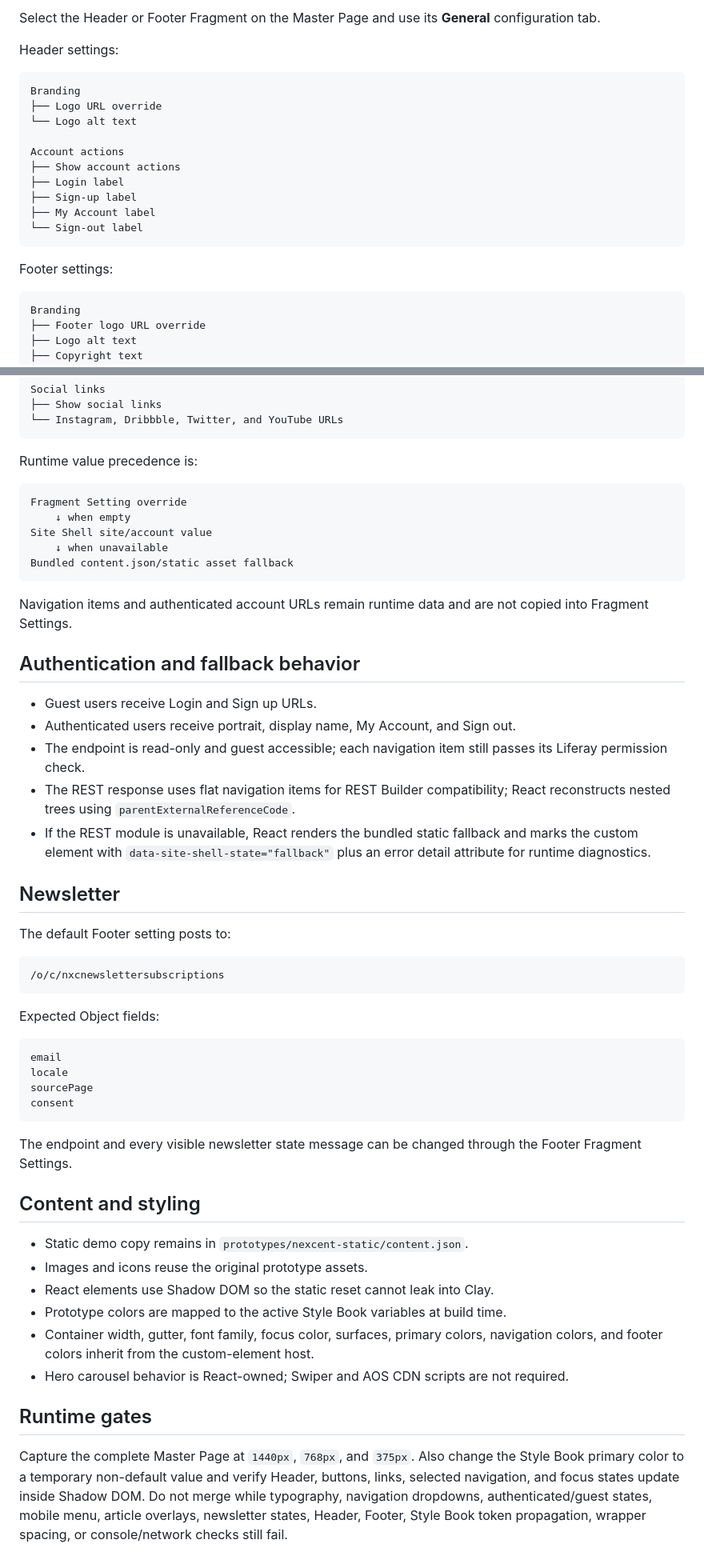
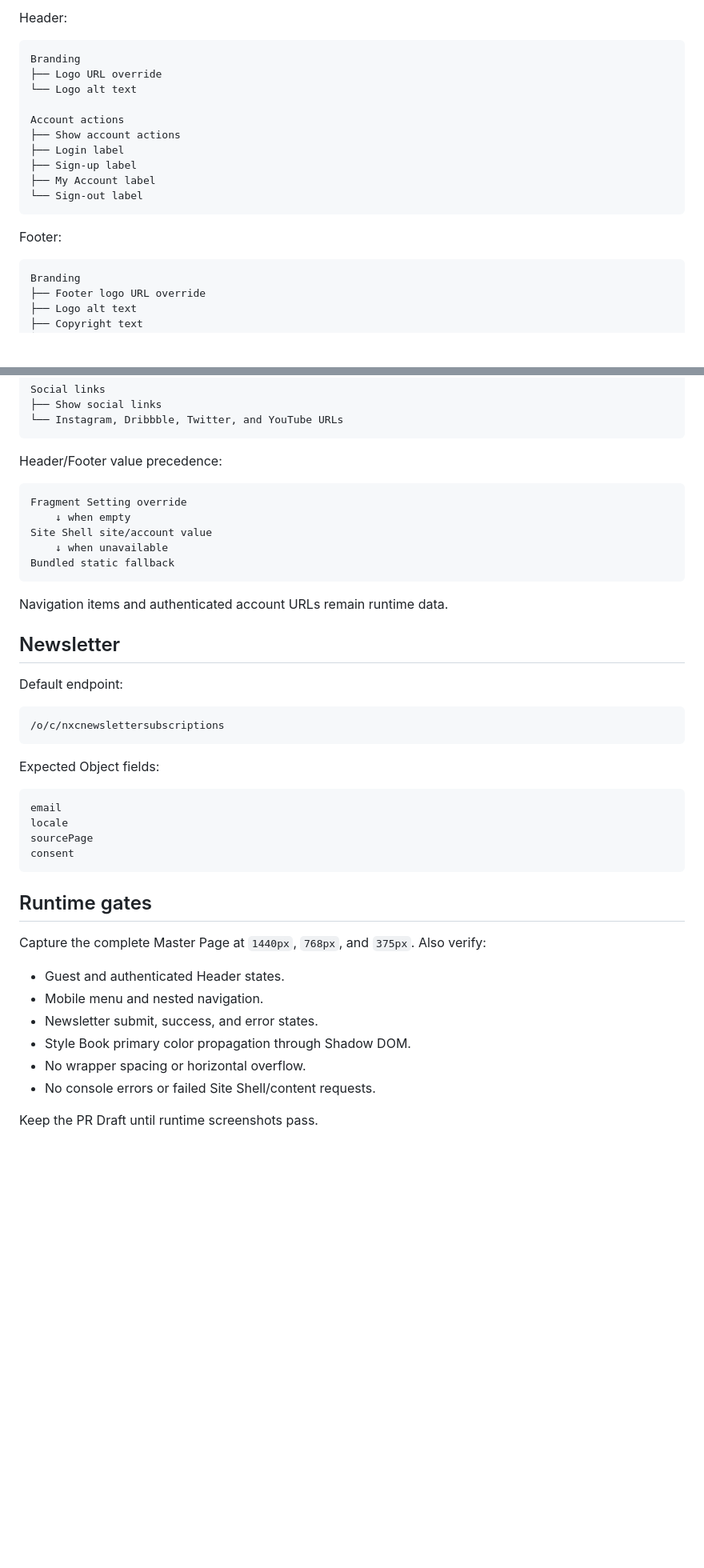
Before and after one commit to hungtvb/liferay-mini, a Markdown page: docs/master-track/react-fragment-shells.md, 2 parts joined by grey strips. Shown at 80% size. GitHub-like rendering; blank space fills up the shorter version.

````diff
--- a/docs/master-track/react-fragment-shells.md
+++ b/docs/master-track/react-fragment-shells.md
@@ -203,8 +253,5 @@ Master Page to avoid duplicated navigation, spacing, and mobile overlays.
 
-Select the Header or Footer Fragment on the Master Page and use its **General**
-configuration tab.
-
-Header settings:
+Header:
 
 ```text
 Branding
@@ -219,7 +266,7 @@ Account actions
 └── Sign-out label
 ```
 
-Footer settings:
+Footer:
 
 ```text
 Branding
@@ -244,34 +291,21 @@ Social links
 └── Instagram, Dribbble, Twitter, and YouTube URLs
 ```
 
-Runtime value precedence is:
+Header/Footer value precedence:
 
 ```text
 Fragment Setting override
     ↓ when empty
 Site Shell site/account value
     ↓ when unavailable
-Bundled content.json/static asset fallback
+Bundled static fallback
 ```
 
-Navigation items and authenticated account URLs remain runtime data and are not
-copied into Fragment Settings.
-
-## Authentication and fallback behavior
-
-- Guest users receive Login and Sign up URLs.
-- Authenticated users receive portrait, display name, My Account, and Sign out.
-- The endpoint is read-only and guest accessible; each navigation item still
-  passes its Liferay permission check.
-- The REST response uses flat navigation items for REST Builder compatibility;
-  React reconstructs nested trees using `parentExternalReferenceCode`.
-- If the REST module is unavailable, React renders the bundled static fallback
-  and marks the custom element with `data-site-shell-state="fallback"` plus an
-  error detail attribute for runtime diagnostics.
+Navigation items and authenticated account URLs remain runtime data.
 
 ## Newsletter
 
-The default Footer setting posts to:
+Default endpoint:
 
 ```text
 /o/c/nxcnewslettersubscriptions
@@ -286,25 +320,15 @@ sourcePage
 consent
 ```
 
-The endpoint and every visible newsletter state message can be changed through
-the Footer Fragment Settings.
-
-## Content and styling
-
-- Static demo copy remains in `prototypes/nexcent-static/content.json`.
-- Images and icons reuse the original prototype assets.
-- React elements use Shadow DOM so the static reset cannot leak into Clay.
-- Prototype colors are mapped to the active Style Book variables at build time.
-- Container width, gutter, font family, focus color, surfaces, primary colors,
-  navigation colors, and footer colors inherit from the custom-element host.
-- Hero carousel behavior is React-owned; Swiper and AOS CDN scripts are not
-  required.
-
 ## Runtime gates
 
-Capture the complete Master Page at `1440px`, `768px`, and `375px`. Also change
-the Style Book primary color to a temporary non-default value and verify Header,
-buttons, links, selected navigation, and focus states update inside Shadow DOM.
-Do not merge while typography, navigation dropdowns, authenticated/guest states,
-mobile menu, article overlays, newsletter states, Header, Footer, Style Book
-token propagation, wrapper spacing, or console/network checks still fail.
+Capture the complete Master Page at `1440px`, `768px`, and `375px`. Also verify:
+
+- Guest and authenticated Header states.
+- Mobile menu and nested navigation.
+- Newsletter submit, success, and error states.
+- Style Book primary color propagation through Shadow DOM.
+- No wrapper spacing or horizontal overflow.
+- No console errors or failed Site Shell/content requests.
+
+Keep the PR Draft until runtime screenshots pass.
````
Also changed, not shown: other parts of docs/master-track/react-fragment-shells.md (+112 -62 lines).
